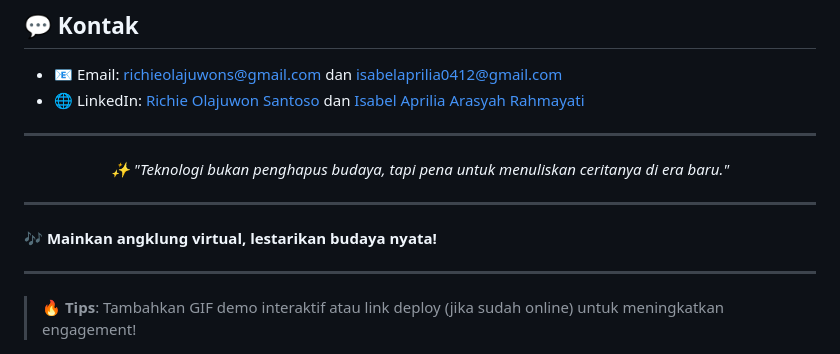
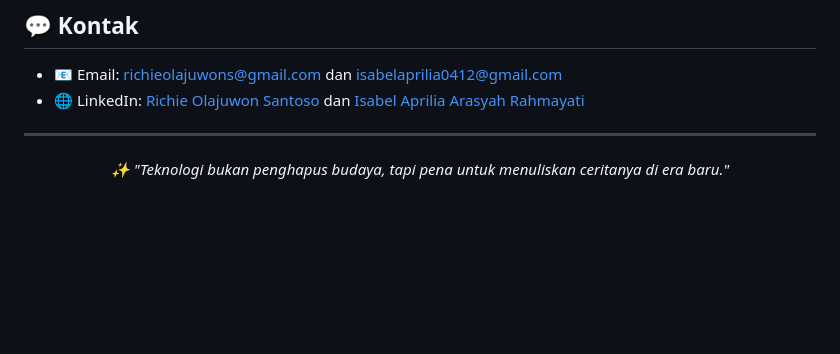
Before and after one commit to ChieJuwonsFx/MAENKLUNG, a Markdown page: README.md, the part around the change. Drawn GitHub-style; blank space fills up the shorter version.

```diff
--- a/README.md
+++ b/README.md
@@ -120,12 +120,3 @@ Angklung adalah warisan budaya UNESCO asal Indonesia yang sarat makna. Proyek in
 <div align="center">
   <i>✨ "Teknologi bukan penghapus budaya, tapi pena untuk menuliskan ceritanya di era baru."</i>
 </div>
-
----
-
-**🎶 Mainkan angklung virtual, lestarikan budaya nyata!**
-
----
-
-
-> 🔥 **Tips**: Tambahkan GIF demo interaktif atau link deploy (jika sudah online) untuk meningkatkan engagement!
```
